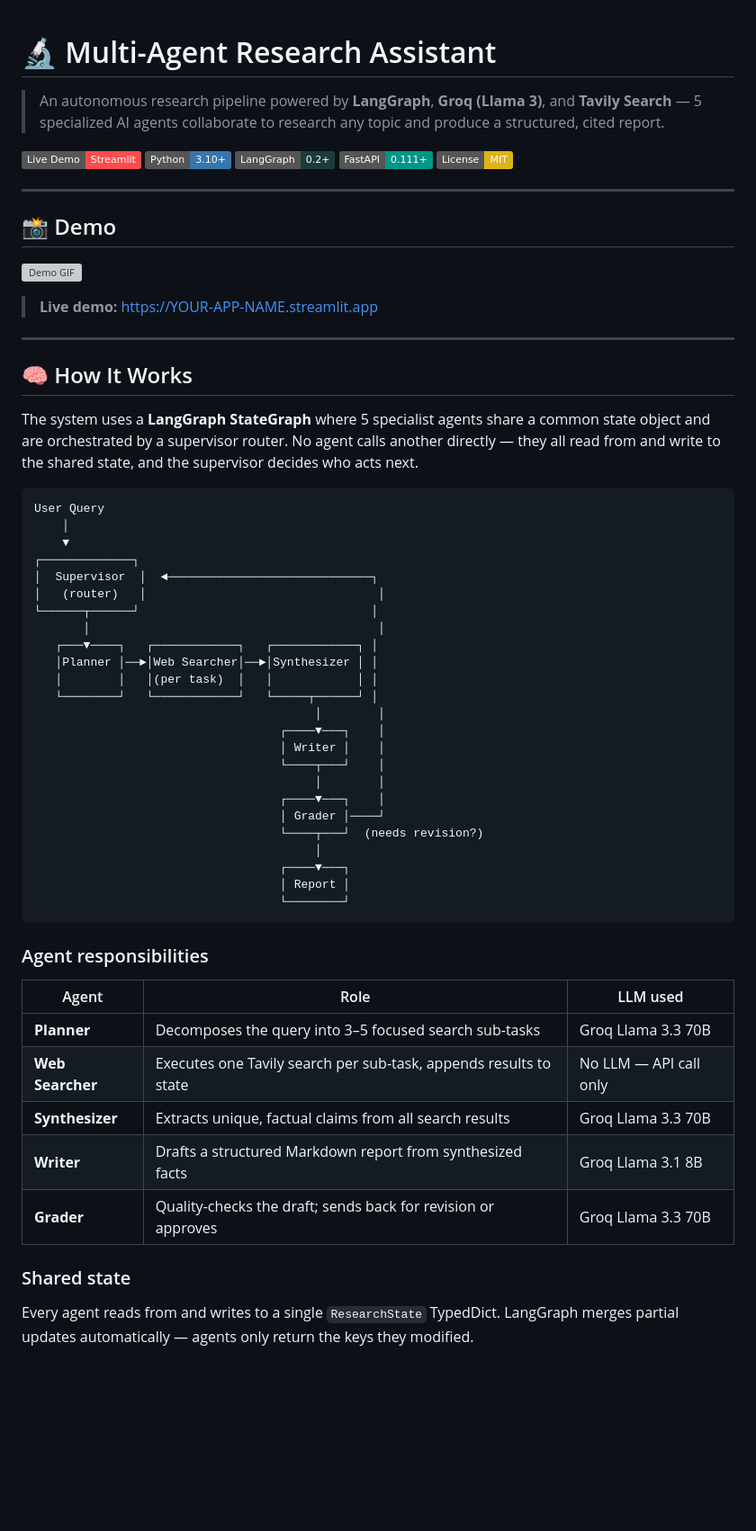
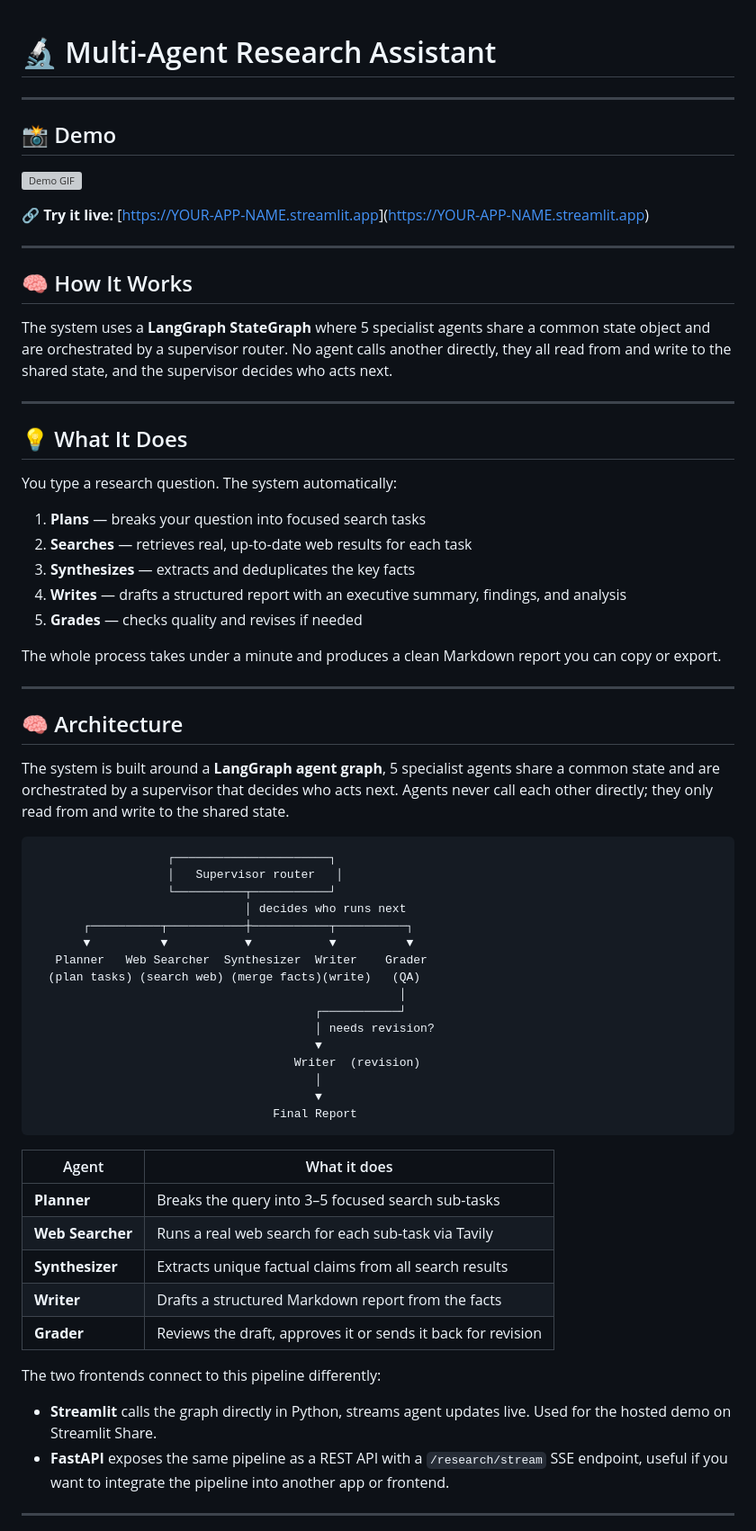
Before and after one commit to dounia4112/Multi-Agent-Research-Assistant, a Markdown page: README.md, the part around one of its changes. Shown at 90% size. GitHub-like rendering; badges without logos; blank space fills up the shorter version; grey boxes are pictures that could not be loaded.

````diff
--- a/README.md
+++ b/README.md
@@ -1,12 +1,4 @@
 # 🔬 Multi-Agent Research Assistant
-
-> An autonomous research pipeline powered by **LangGraph**, **Groq (Llama 3)**, and **Tavily Search** — 5 specialized AI agents collaborate to research any topic and produce a structured, cited report.
-
-[![Live Demo](https://img.shields.io/badge/Live%20Demo-Streamlit-ff4b4b?style=flat&logo=streamlit)](https://YOUR-APP-NAME.streamlit.app)
-[![Python](https://img.shields.io/badge/Python-3.10%2B-3776AB?style=flat&logo=python&logoColor=white)](https://python.org)
-[![LangGraph](https://img.shields.io/badge/LangGraph-0.2%2B-1C3C3C?style=flat)](https://langchain-ai.github.io/langgraph/)
-[![FastAPI](https://img.shields.io/badge/FastAPI-0.111%2B-009688?style=flat&logo=fastapi)](https://fastapi.tiangolo.com)
-[![License: MIT](https://img.shields.io/badge/License-MIT-yellow.svg?style=flat)](LICENSE)
 
 ---
 
@@ -14,52 +6,66 @@
 
 ![Demo GIF](assets/demo.gif)
 
-> **Live demo:** [https://YOUR-APP-NAME.streamlit.app](https://YOUR-APP-NAME.streamlit.app)
+🔗 **Try it live:** [[https://YOUR-APP-NAME.streamlit.app](https://multi-agent-research-assistant-2sxxnwubq7cwcae4fvhnqq.streamlit.app/)]([https://YOUR-APP-NAME.streamlit.app](https://multi-agent-research-assistant-2sxxnwubq7cwcae4fvhnqq.streamlit.app/))
+
 
 ---
 
 ## 🧠 How It Works
 
-The system uses a **LangGraph StateGraph** where 5 specialist agents share a common state object and are orchestrated by a supervisor router. No agent calls another directly — they all read from and write to the shared state, and the supervisor decides who acts next.
+The system uses a **LangGraph StateGraph** where 5 specialist agents share a common state object and are orchestrated by a supervisor router. No agent calls another directly, they all read from and write to the shared state, and the supervisor decides who acts next.
+
+---
+
+## 💡 What It Does
+
+You type a research question. The system automatically:
+
+1. **Plans** — breaks your question into focused search tasks
+2. **Searches** — retrieves real, up-to-date web results for each task
+3. **Synthesizes** — extracts and deduplicates the key facts
+4. **Writes** — drafts a structured report with an executive summary, findings, and analysis
+5. **Grades** — checks quality and revises if needed
+
+The whole process takes under a minute and produces a clean Markdown report you can copy or export.
+
+---
+
+## 🧠 Architecture
+
+The system is built around a **LangGraph agent graph**, 5 specialist agents share a common state and are orchestrated by a supervisor that decides who acts next. Agents never call each other directly; they only read from and write to the shared state.
 
 ```
-User Query
-    │
-    ▼
-┌─────────────┐
-│  Supervisor  │  ◄─────────────────────────────┐
-│   (router)   │                                 │
-└──────┬──────┘                                 │
-       │                                         │
-   ┌───▼────┐   ┌────────────┐   ┌────────────┐ │
-   │Planner │──►│Web Searcher│──►│Synthesizer │ │
-   │        │   │(per task)  │   │            │ │
-   └────────┘   └────────────┘   └─────┬──────┘ │
-                                        │        │
-                                   ┌────▼───┐    │
-                                   │ Writer │    │
-                                   └────┬───┘    │
-                                        │        │
-                                   ┌────▼───┐    │
-                                   │ Grader │────┘
-                                   └────┬───┘  (needs revision?)
+                   ┌──────────────────────┐
+                   │   Supervisor router   │
+                   └──────────┬───────────┘
+                              │ decides who runs next
+       ┌──────────┬───────────┼───────────┬──────────┐
+       ▼          ▼           ▼           ▼          ▼
+   Planner   Web Searcher  Synthesizer  Writer    Grader
+  (plan tasks) (search web) (merge facts)(write)   (QA)
+                                                    │
+                                        ┌───────────┘
+                                        │ needs revision?
+                                        ▼
+                                     Writer  (revision)
                                         │
-                                   ┌────▼───┐
-                                   │ Report │
-                                   └────────┘
+                                        ▼
+                                  Final Report
 ```
 
-### Agent responsibilities
+| Agent | What it does |
+|---|---|
+| **Planner** | Breaks the query into 3–5 focused search sub-tasks |
+| **Web Searcher** | Runs a real web search for each sub-task via Tavily |
+| **Synthesizer** | Extracts unique factual claims from all search results |
+| **Writer** | Drafts a structured Markdown report from the facts |
+| **Grader** | Reviews the draft, approves it or sends it back for revision |
 
-| Agent | Role | LLM used |
-|---|---|---|
-| **Planner** | Decomposes the query into 3–5 focused search sub-tasks | Groq Llama 3.3 70B |
-| **Web Searcher** | Executes one Tavily search per sub-task, appends results to state | No LLM — API call only |
-| **Synthesizer** | Extracts unique, factual claims from all search results | Groq Llama 3.3 70B |
-| **Writer** | Drafts a structured Markdown report from synthesized facts | Groq Llama 3.1 8B |
-| **Grader** | Quality-checks the draft; sends back for revision or approves | Groq Llama 3.3 70B |
+The two frontends connect to this pipeline differently:
 
-### Shared state
+- **Streamlit** calls the graph directly in Python, streams agent updates live. Used for the hosted demo on Streamlit Share.
+- **FastAPI** exposes the same pipeline as a REST API with a `/research/stream` SSE endpoint, useful if you want to integrate the pipeline into another app or frontend.
 
-Every agent reads from and writes to a single `ResearchState` TypedDict. LangGraph merges partial updates automatically — agents only return the keys they modified.
+---
 
````
Also changed, not shown: other parts of README.md (+31 -122 lines).
